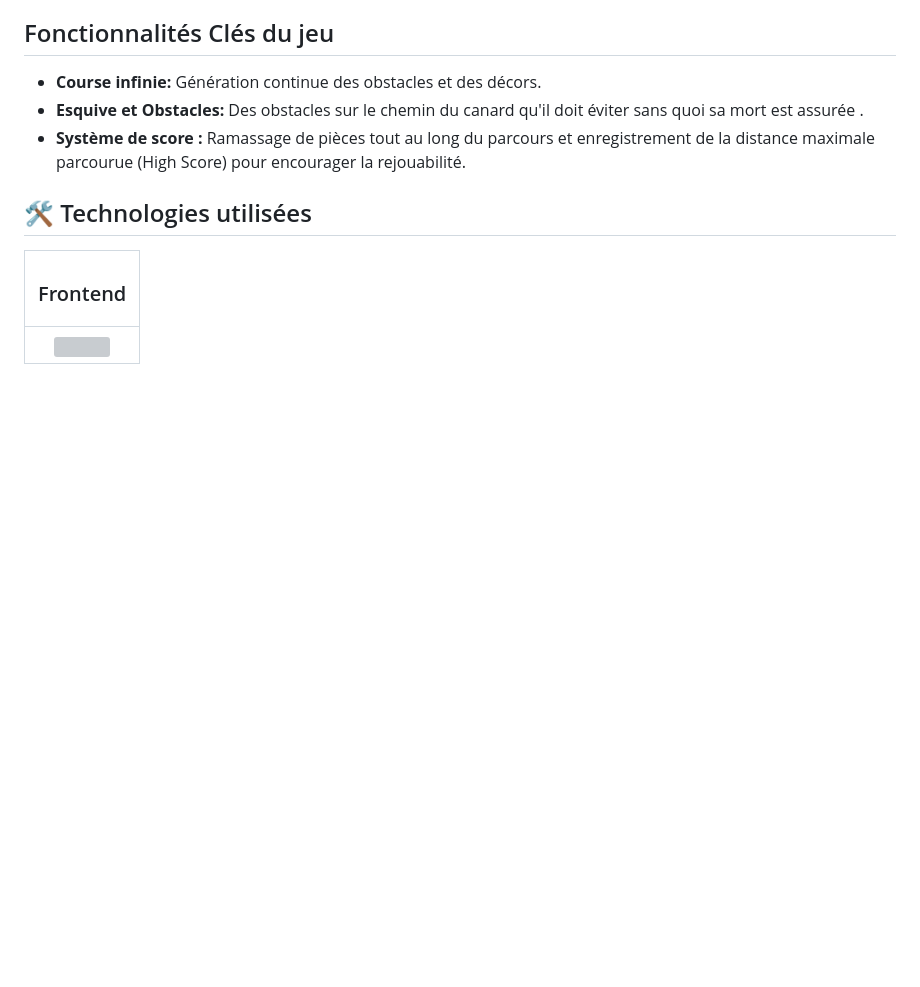
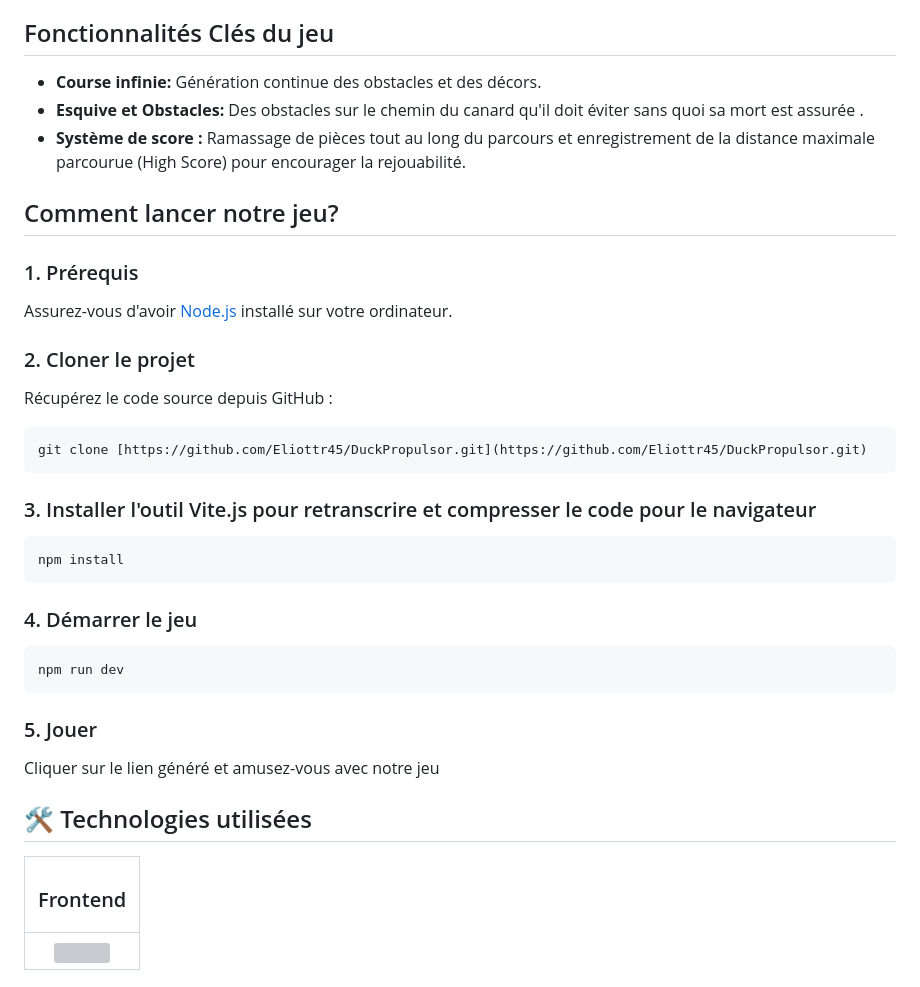
Before and after one commit to Eliottr45/DuckPropulsor, a Markdown page: README.md, the part around the change. GitHub-like rendering; blank space fills up the shorter version; grey boxes are pictures that could not be loaded.

Commit message:
Add game launch instructions to README
Added instructions on how to launch the game, including prerequisites, cloning the project, installing dependencies, and starting the game.

````diff
--- a/README.md
+++ b/README.md
@@ -10,6 +10,27 @@ Jeu d'arcade inspiré de jetpack joyride. Ici c'est un canard qui est propulsé
 * **Course infinie:** Génération continue des obstacles et des décors.
 * **Esquive et Obstacles:** Des obstacles sur le chemin du canard qu'il doit éviter sans quoi sa mort est assurée .
 * **Système de score :** Ramassage de pièces tout au long du parcours et enregistrement de la distance maximale parcourue (High Score) pour encourager la rejouabilité.
+
+## Comment lancer notre jeu?
+
+### 1. Prérequis
+Assurez-vous d'avoir [Node.js](https://nodejs.org/) installé sur votre ordinateur.
+
+### 2. Cloner le projet
+Récupérez le code source depuis GitHub :
+```bash
+git clone [https://github.com/Eliottr45/DuckPropulsor.git](https://github.com/Eliottr45/DuckPropulsor.git)
+```
+### 3. Installer l'outil Vite.js pour retranscrire et compresser le code pour le navigateur
+```bash
+npm install
+```
+### 4. Démarrer le jeu
+```bash
+npm run dev
+```
+### 5. Jouer
+Cliquer sur le lien généré et amusez-vous avec notre jeu
 
 
 ## 🛠️ Technologies utilisées
````
